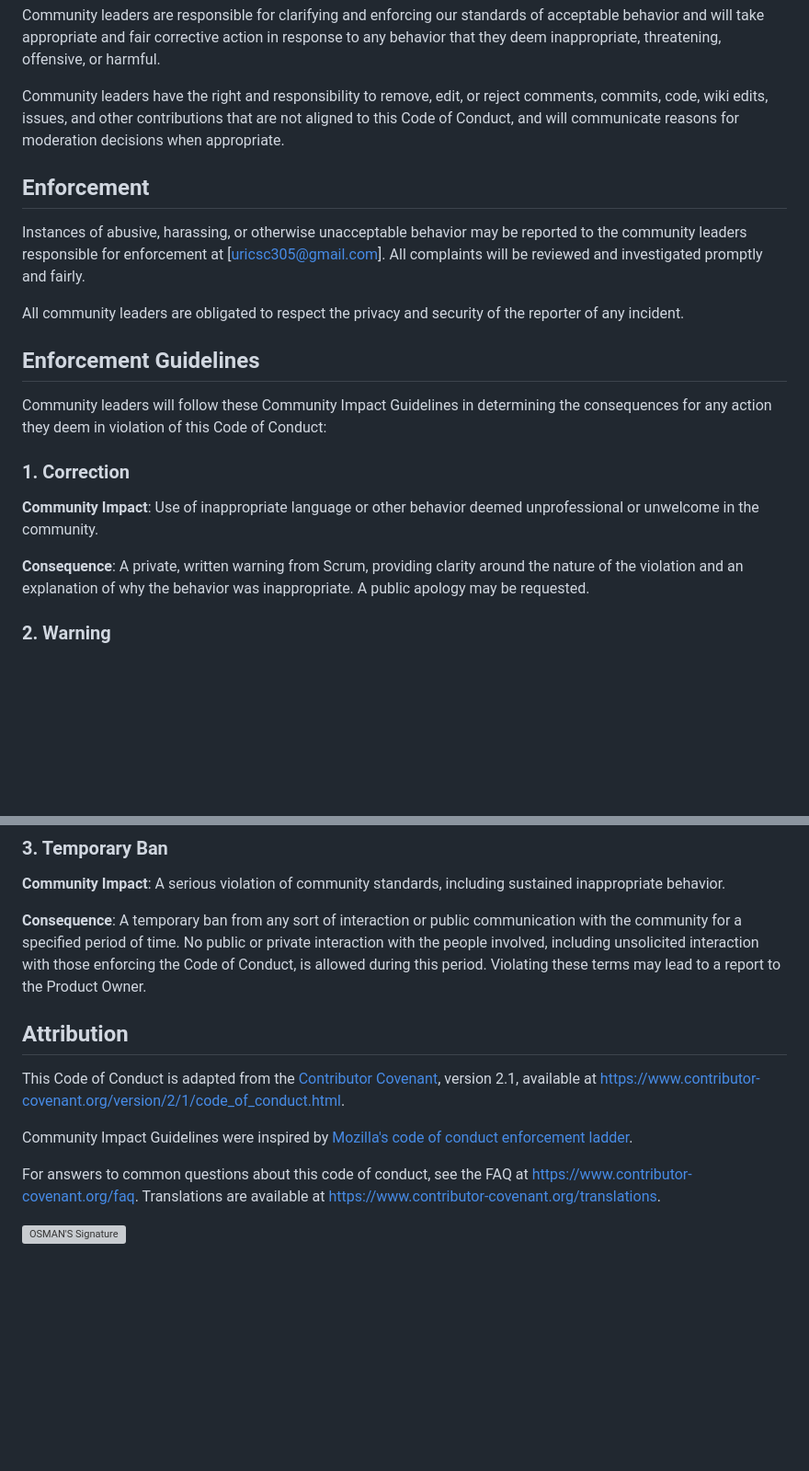
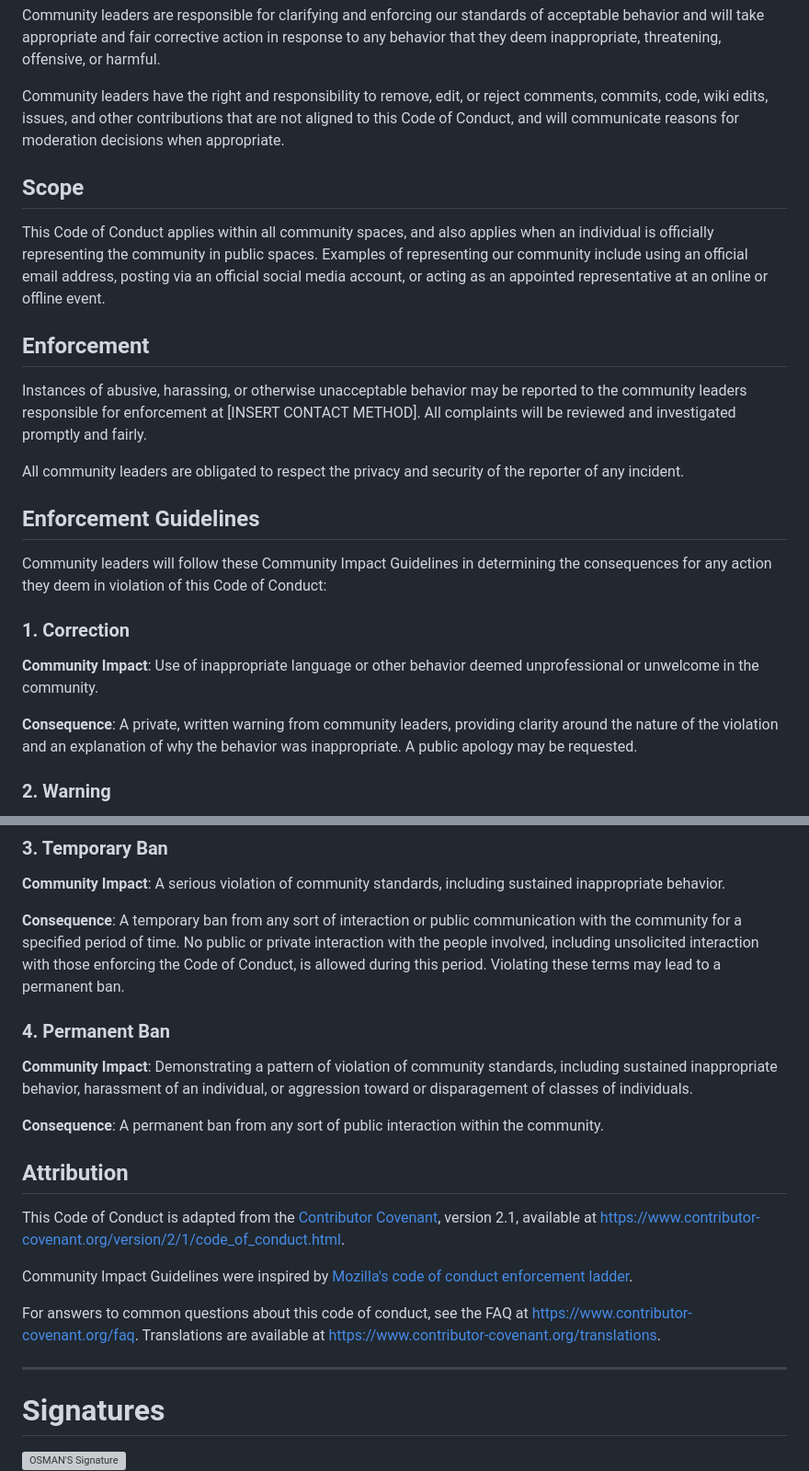
Before and after one commit to Obarrie/CSC305Project, a Markdown page: CONDUCT.md, 2 parts joined by grey strips. Shown at 92% size. Drawn GitHub-style; blank space fills up the shorter version; grey boxes are pictures that could not be loaded.

```diff
--- a/CONDUCT.md
+++ b/CONDUCT.md
@@ -55,11 +76,19 @@ comments, commits, code, wiki edits, issues, and other contributions that are
 not aligned to this Code of Conduct, and will communicate reasons for moderation
 decisions when appropriate.
 
+## Scope
+
+This Code of Conduct applies within all community spaces, and also applies when
+an individual is officially representing the community in public spaces.
+Examples of representing our community include using an official email address,
+posting via an official social media account, or acting as an appointed
+representative at an online or offline event.
+
 ## Enforcement
 
 Instances of abusive, harassing, or otherwise unacceptable behavior may be
 reported to the community leaders responsible for enforcement at
-[uricsc305@gmail.com].
+[INSERT CONTACT METHOD].
 All complaints will be reviewed and investigated promptly and fairly.
 
 All community leaders are obligated to respect the privacy and security of the
@@ -75,7 +104,7 @@ the consequences for any action they deem in violation of this Code of Conduct:
 **Community Impact**: Use of inappropriate language or other behavior deemed
 unprofessional or unwelcome in the community.
 
-**Consequence**: A private, written warning from Scrum, providing
+**Consequence**: A private, written warning from community leaders, providing
 clarity around the nature of the violation and an explanation of why the
 behavior was inappropriate. A public apology may be requested.
 
@@ -100,7 +129,16 @@ sustained inappropriate behavior.
 communication with the community for a specified period of time. No public or
 private interaction with the people involved, including unsolicited interaction
 with those enforcing the Code of Conduct, is allowed during this period.
-Violating these terms may lead to a report to the Product Owner.
+Violating these terms may lead to a permanent ban.
+
+### 4. Permanent Ban
+
+**Community Impact**: Demonstrating a pattern of violation of community
+standards, including sustained inappropriate behavior, harassment of an
+individual, or aggression toward or disparagement of classes of individuals.
+
+**Consequence**: A permanent ban from any sort of public interaction within the
+community.
 
 ## Attribution
 
@@ -121,6 +159,10 @@ For answers to common questions about this code of conduct, see the FAQ at
 [FAQ]: https://www.contributor-covenant.org/faq
 [translations]: https://www.contributor-covenant.org/translations
 
+----
+
+# Signatures
+
 ![OSMAN'S Signature](/src/Osmansignature.pdf)
 ![NANCY'S Signature](/src/NancysSignature.png)
 ![DIEGO'S Signature]()
```
Also changed, not shown: other parts of CONDUCT.md (+29 -8 lines).
